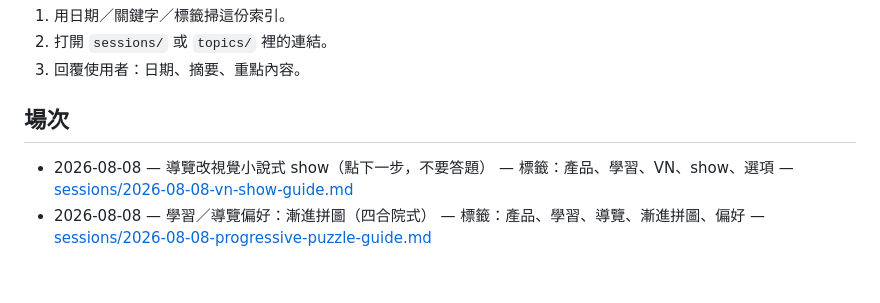
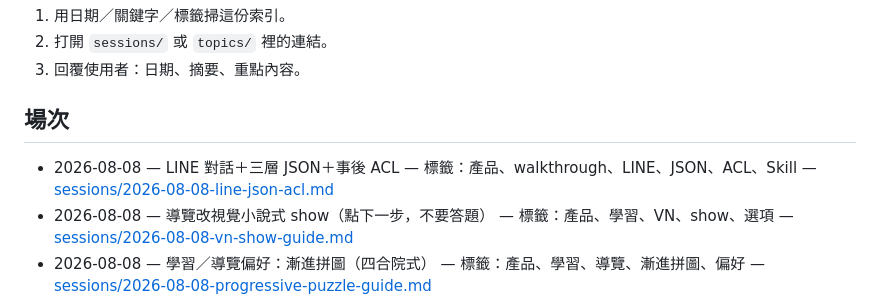
Before and after one commit to hyi1105/SEED, a Markdown page: memory/index.md, the part around the change. Drawn GitHub-style; blank space fills up the shorter version.

Commit message:
docs(memory): 記錄 LINE 對話＋三層 JSON＋ACL 偏好
對齊已實作的 walkthrough 播放器契約與後續設定流程。

Co-authored-by: hyi1105 <hyi1105@users.noreply.github.com>

```diff
--- a/memory/index.md
+++ b/memory/index.md
@@ -10,6 +10,7 @@
 
 ## 場次
 
+- 2026-08-08 — LINE 對話＋三層 JSON＋事後 ACL — 標籤：產品、walkthrough、LINE、JSON、ACL、Skill — [sessions/2026-08-08-line-json-acl.md](sessions/2026-08-08-line-json-acl.md)
 - 2026-08-08 — 導覽改視覺小說式 show（點下一步，不要答題） — 標籤：產品、學習、VN、show、選項 — [sessions/2026-08-08-vn-show-guide.md](sessions/2026-08-08-vn-show-guide.md)
 - 2026-08-08 — 學習／導覽偏好：漸進拼圖（四合院式） — 標籤：產品、學習、導覽、漸進拼圖、偏好 — [sessions/2026-08-08-progressive-puzzle-guide.md](sessions/2026-08-08-progressive-puzzle-guide.md)
 - 2026-08-08 — 構想：空白起源地圖（從空白理解整套系統） — 標籤：產品、空白、起源、教學、請假、地圖 — [sessions/2026-08-08-blank-origin-map.md](sessions/2026-08-08-blank-origin-map.md)
```
Also changed, not shown: memory/sessions/2026-08-08-line-json-acl.md (added, +38 -0 lines), memory/sessions/2026-08-08-vn-show-guide.md (+5 -3 lines).
